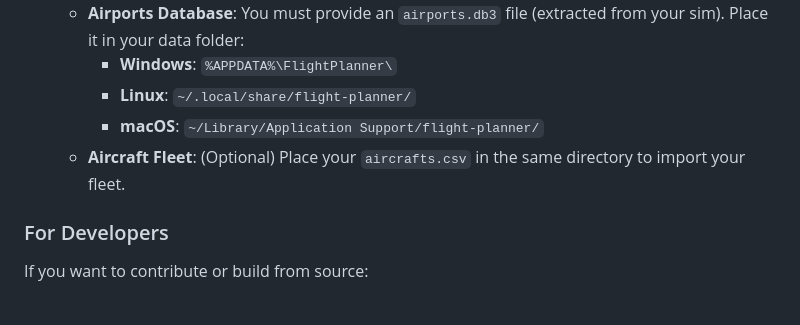
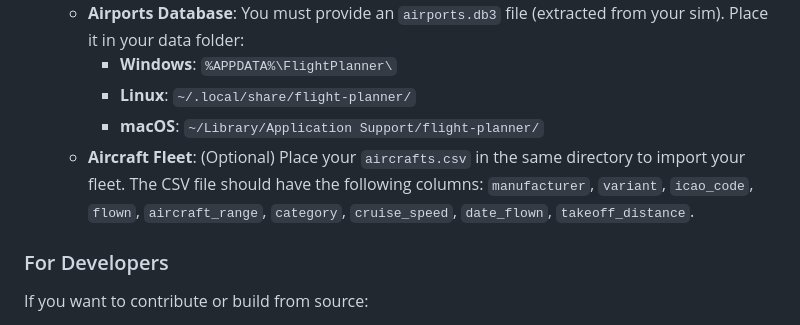
Before and after one commit to daanbouwman19/flight-planner, a Markdown page: README.md, the part around the change. Rendered like a GitHub page.

Commit message:
Update README.md
Co-authored-by: gemini-code-assist[bot] <176961590+gemini-code-assist[bot]@users.noreply.github.com>

```diff
--- a/README.md
+++ b/README.md
@@ -60,7 +60,7 @@ The easiest way to get started is to download the latest pre-built installer for
       - **Windows**: `%APPDATA%\FlightPlanner\`
       - **Linux**: `~/.local/share/flight-planner/`
       - **macOS**: `~/Library/Application Support/flight-planner/`
-    - **Aircraft Fleet**: (Optional) Place your `aircrafts.csv` in the same directory to import your fleet.
+    - **Aircraft Fleet**: (Optional) Place your `aircrafts.csv` in the same directory to import your fleet. The CSV file should have the following columns: `manufacturer`, `variant`, `icao_code`, `flown`, `aircraft_range`, `category`, `cruise_speed`, `date_flown`, `takeoff_distance`.
 
 ### For Developers
 
```
